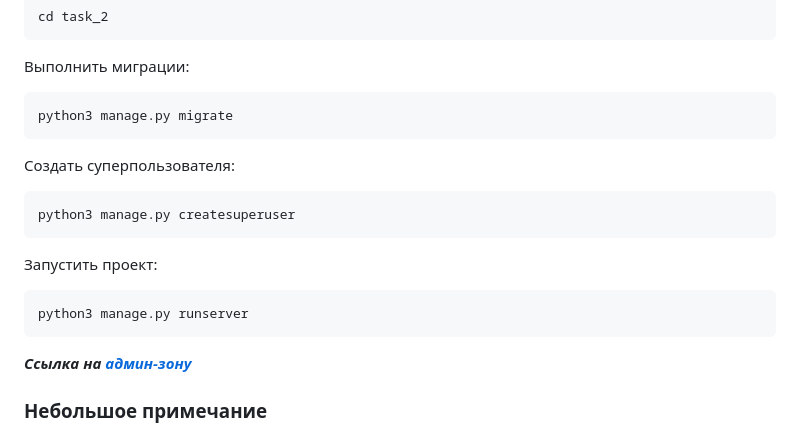
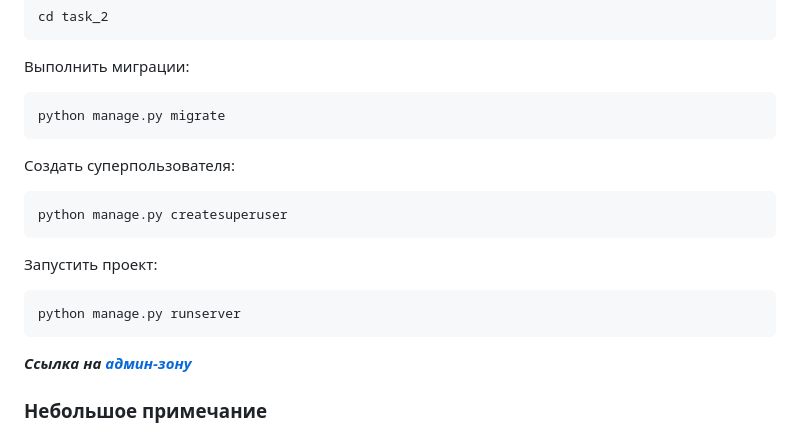
Before and after one commit to OlegMusatov3000/test-task, a Markdown page: README.md, the part around the change. Rendered like a GitHub page.

````diff
--- a/README.md
+++ b/README.md
@@ -115,19 +115,19 @@ cd task_2
 Выполнить миграции:
 
 ```
-python3 manage.py migrate
+python manage.py migrate
 ```
 
 Создать суперпользователя:
 
 ```
-python3 manage.py createsuperuser
+python manage.py createsuperuser
 ```
 
 Запустить проект:
 
 ```
-python3 manage.py runserver
+python manage.py runserver
 ```
 
 **_Ссылка на [админ-зону](http://127.0.0.1:8000/admin/ "Гиперссылка к админке.")_**
````
